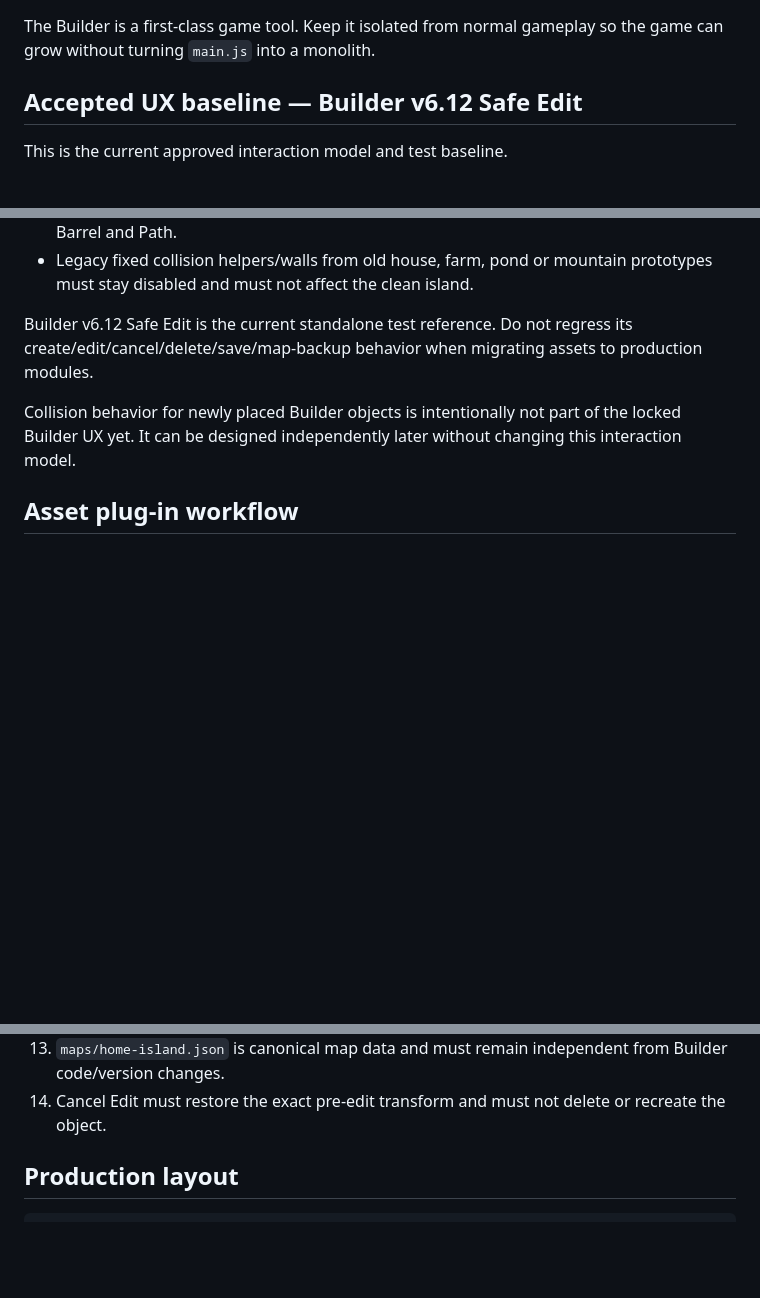
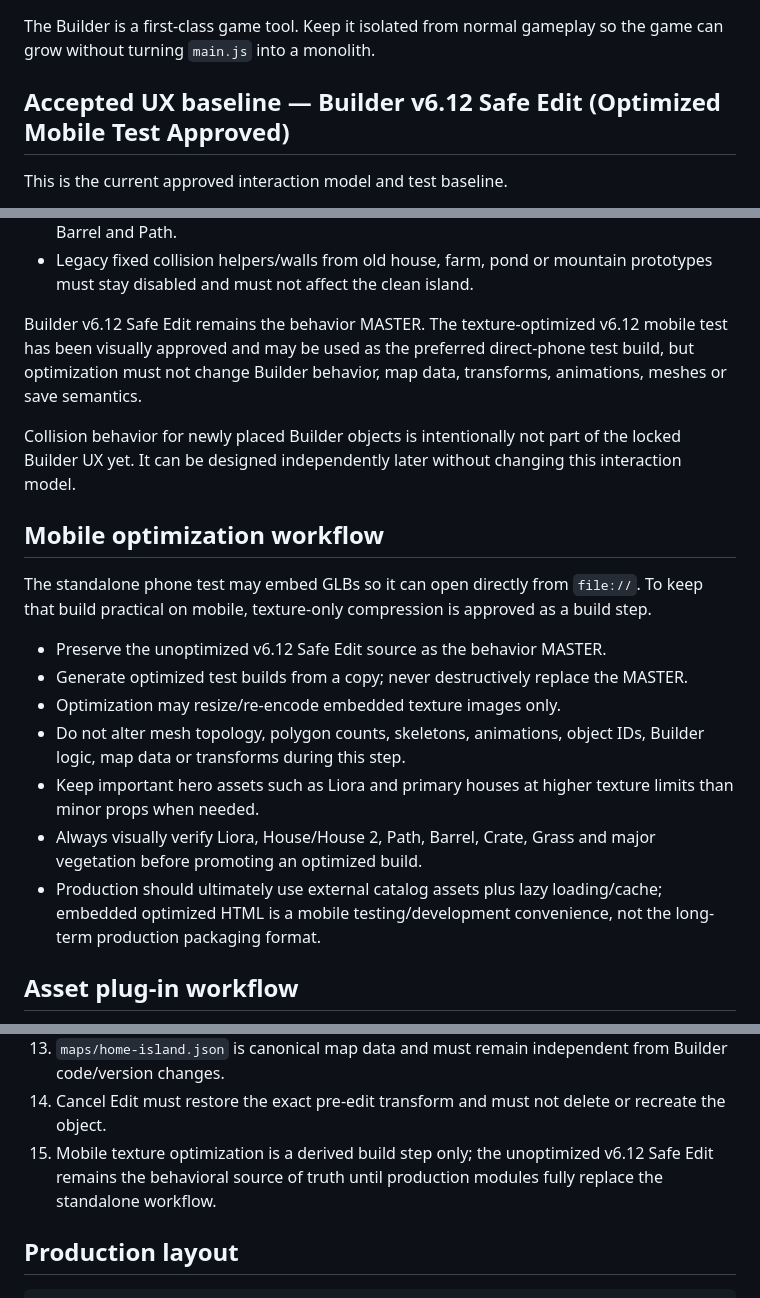
Before and after one commit to myadisak175-dotcom/liora-farm, a Markdown page: src/editor/README.md, 3 parts joined by grey strips. Rendered like a GitHub page; blank space fills up the shorter version.

Commit message:
docs: approve v6.12 optimized mobile builder test

```diff
--- a/src/editor/README.md
+++ b/src/editor/README.md
@@ -2,7 +2,7 @@
 
 The Builder is a first-class game tool. Keep it isolated from normal gameplay so the game can grow without turning `main.js` into a monolith.
 
-## Accepted UX baseline — Builder v6.12 Safe Edit
+## Accepted UX baseline — Builder v6.12 Safe Edit (Optimized Mobile Test Approved)
 
 This is the current approved interaction model and test baseline.
 
@@ -28,9 +28,21 @@ This is the current approved interaction model and test baseline.
 - Object creation must remain functional for Tree, Palm, Pine, House, House 2, Grass, Crate, Barrel and Path.
 - Legacy fixed collision helpers/walls from old house, farm, pond or mountain prototypes must stay disabled and must not affect the clean island.
 
-Builder v6.12 Safe Edit is the current standalone test reference. Do not regress its create/edit/cancel/delete/save/map-backup behavior when migrating assets to production modules.
+Builder v6.12 Safe Edit remains the behavior MASTER. The texture-optimized v6.12 mobile test has been visually approved and may be used as the preferred direct-phone test build, but optimization must not change Builder behavior, map data, transforms, animations, meshes or save semantics.
 
 Collision behavior for newly placed Builder objects is intentionally not part of the locked Builder UX yet. It can be designed independently later without changing this interaction model.
+
+## Mobile optimization workflow
+
+The standalone phone test may embed GLBs so it can open directly from `file://`. To keep that build practical on mobile, texture-only compression is approved as a build step.
+
+- Preserve the unoptimized v6.12 Safe Edit source as the behavior MASTER.
+- Generate optimized test builds from a copy; never destructively replace the MASTER.
+- Optimization may resize/re-encode embedded texture images only.
+- Do not alter mesh topology, polygon counts, skeletons, animations, object IDs, Builder logic, map data or transforms during this step.
+- Keep important hero assets such as Liora and primary houses at higher texture limits than minor props when needed.
+- Always visually verify Liora, House/House 2, Path, Barrel, Crate, Grass and major vegetation before promoting an optimized build.
+- Production should ultimately use external catalog assets plus lazy loading/cache; embedded optimized HTML is a mobile testing/development convenience, not the long-term production packaging format.
 
 ## Asset plug-in workflow
 
@@ -70,6 +82,7 @@ The current standalone test may embed models so it can be opened directly from a
 12. Asset thumbnails are optional; the icon fallback must keep the catalog usable before art thumbnails are ready.
 13. `maps/home-island.json` is canonical map data and must remain independent from Builder code/version changes.
 14. Cancel Edit must restore the exact pre-edit transform and must not delete or recreate the object.
+15. Mobile texture optimization is a derived build step only; the unoptimized v6.12 Safe Edit remains the behavioral source of truth until production modules fully replace the standalone workflow.
 
 ## Production layout
 
```
